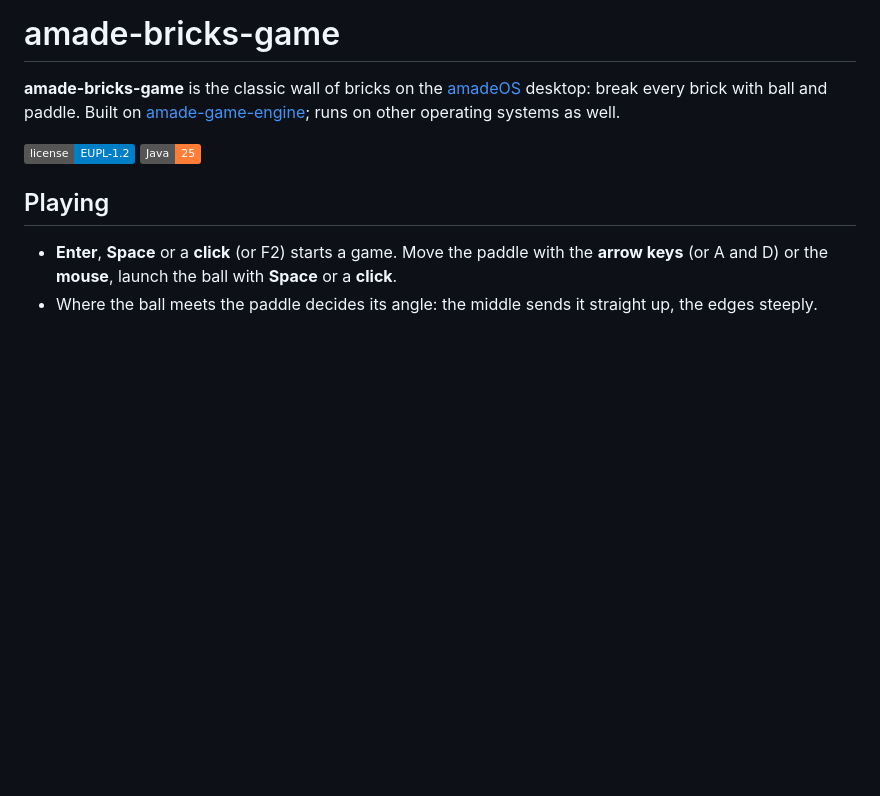
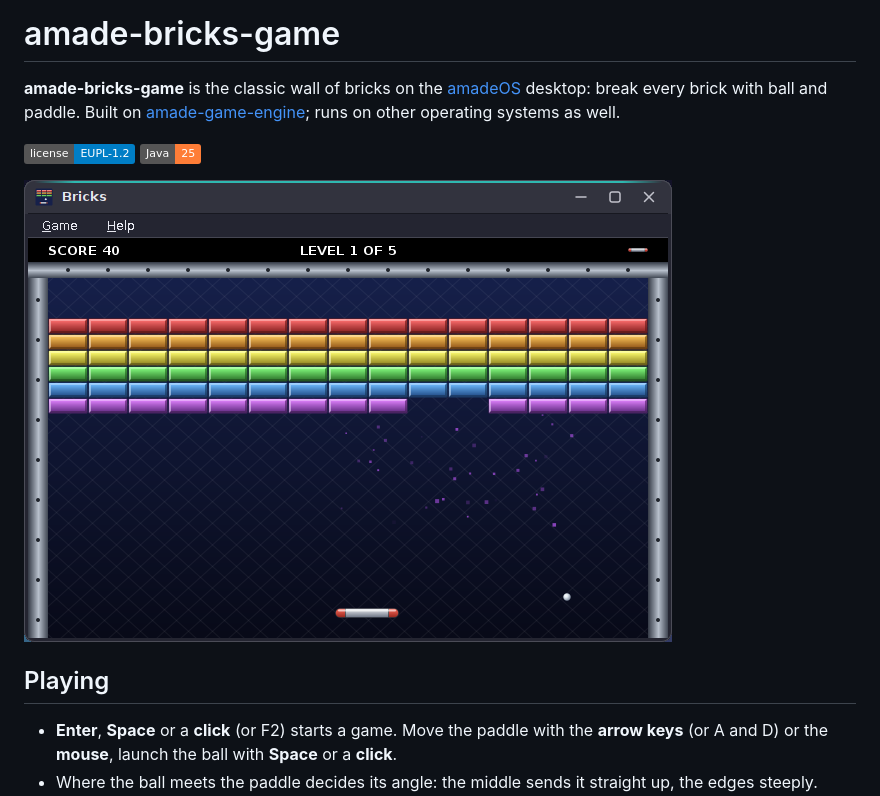
Before and after one commit to amadeos-eu/amade-bricks-game, a Markdown page: README.md, the part around the change. Rendered like a GitHub page; pictures changed too: docs/screenshots/amade-bricks-game.png; badges without logos; blank space fills up the shorter version.

Commit message:
docs(readme): show the Horizon look in the screenshots
The screenshots in docs/screenshots (used by the README and the AppStream
metainfo) showed the classic CDE look. They are replaced by shots in the
Horizon look, Dark scheme; a README without a picture gets one.

Co-Authored-By: Claude Opus 5.5 <noreply@anthropic.com>
Claude-Session: https://claude.ai/code/session_017Pd6NcKy4y87wY8jkALjpZ

```diff
--- a/README.md
+++ b/README.md
@@ -4,6 +4,8 @@
 
 ![License](https://img.shields.io/badge/license-EUPL--1.2-blue)
 ![Java](https://img.shields.io/badge/Java-25-orange)
+
+![Bricks](docs/screenshots/amade-bricks-game.png)
 
 ## Playing
 
```
